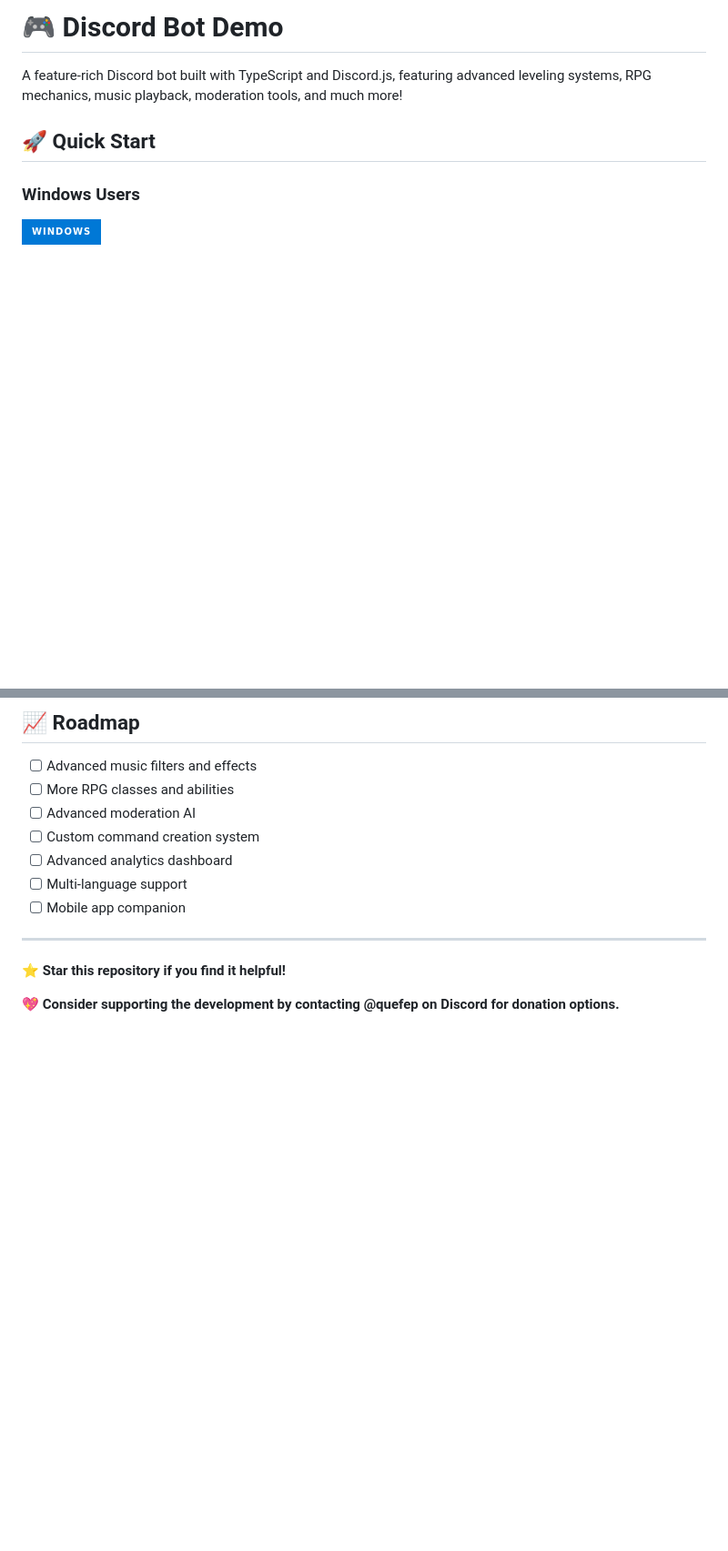
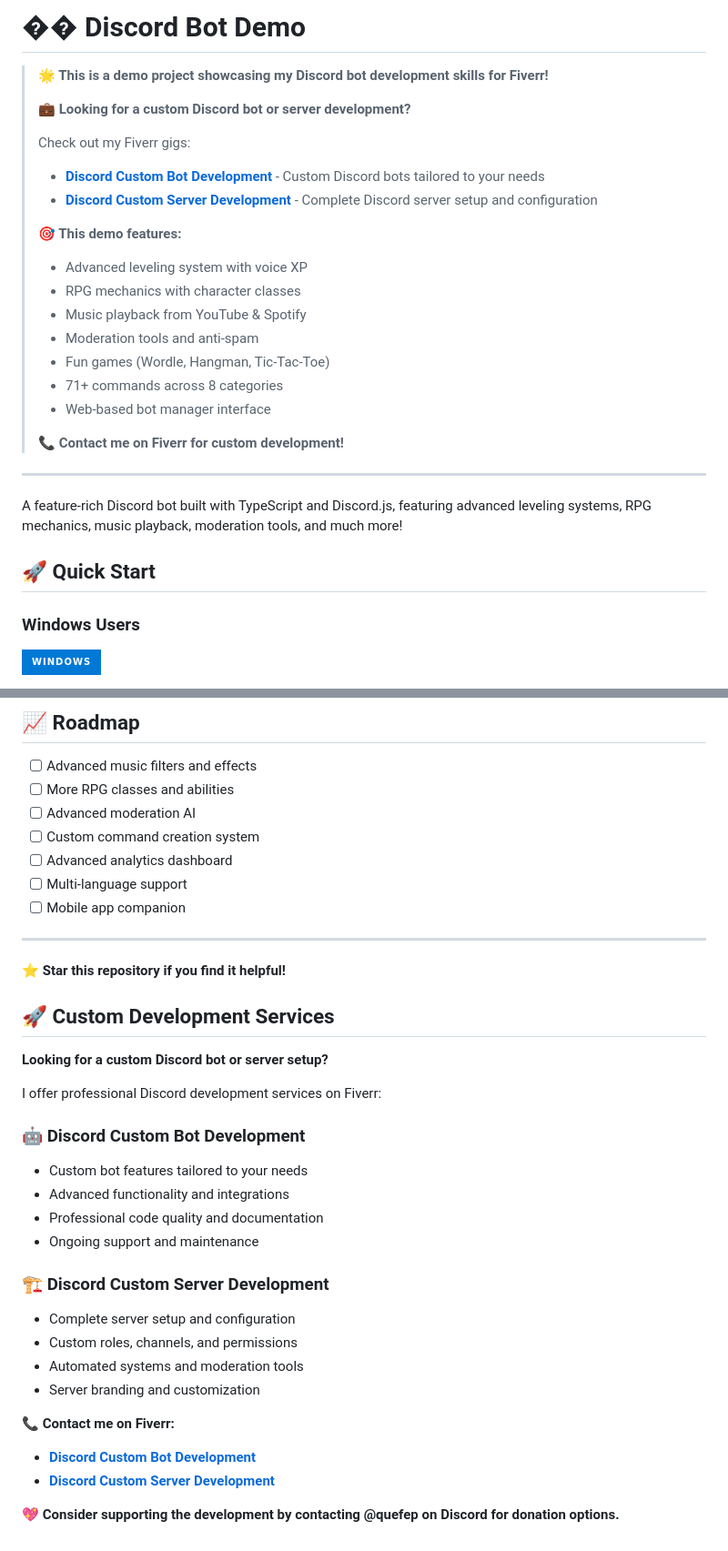
Before and after one commit to M1tsumi/DiscordDemo, a Markdown page: README.md, 2 parts joined by grey strips. Shown at 91% size. Rendered like a GitHub page; badges without logos; blank space fills up the shorter version.

Commit message:
Add Fiverr showcase information and service links to README

```diff
--- a/README.md
+++ b/README.md
@@ -1,4 +1,25 @@
-# 🎮 Discord Bot Demo
+# �� Discord Bot Demo
+
+> **🌟 This is a demo project showcasing my Discord bot development skills for Fiverr!**
+>
+> **💼 Looking for a custom Discord bot or server development?**
+>
+> Check out my Fiverr gigs:
+> - **[Discord Custom Bot Development](https://www.fiverr.com/users/thomas_cobb23/manage_gigs/create-a-discord-bot-for-you/edit)** - Custom Discord bots tailored to your needs
+> - **[Discord Custom Server Development](https://www.fiverr.com/users/thomas_cobb23/manage_gigs/create-a-discord-bot-for-you/edit)** - Complete Discord server setup and configuration
+>
+> **🎯 This demo features:**
+> - Advanced leveling system with voice XP
+> - RPG mechanics with character classes
+> - Music playback from YouTube & Spotify
+> - Moderation tools and anti-spam
+> - Fun games (Wordle, Hangman, Tic-Tac-Toe)
+> - 71+ commands across 8 categories
+> - Web-based bot manager interface
+>
+> **📞 Contact me on Fiverr for custom development!**
+
+---
 
 A feature-rich Discord bot built with TypeScript and Discord.js, featuring advanced leveling systems, RPG mechanics, music playback, moderation tools, and much more!
 
@@ -338,4 +359,26 @@ This project is licensed under the MIT License - see the [LICENSE](LICENSE) file
 
 **⭐ Star this repository if you find it helpful!**
 
+## 🚀 Custom Development Services
+
+**Looking for a custom Discord bot or server setup?**
+
+I offer professional Discord development services on Fiverr:
+
+### 🤖 **Discord Custom Bot Development**
+- Custom bot features tailored to your needs
+- Advanced functionality and integrations
+- Professional code quality and documentation
+- Ongoing support and maintenance
+
+### 🏗️ **Discord Custom Server Development**
+- Complete server setup and configuration
+- Custom roles, channels, and permissions
+- Automated systems and moderation tools
+- Server branding and customization
+
+**📞 Contact me on Fiverr:**
+- **[Discord Custom Bot Development](https://www.fiverr.com/users/thomas_cobb23/manage_gigs/create-a-discord-bot-for-you/edit)**
+- **[Discord Custom Server Development](https://www.fiverr.com/users/thomas_cobb23/manage_gigs/create-a-discord-bot-for-you/edit)**
+
 **💖 Consider supporting the development by contacting @quefep on Discord for donation options.**
```
